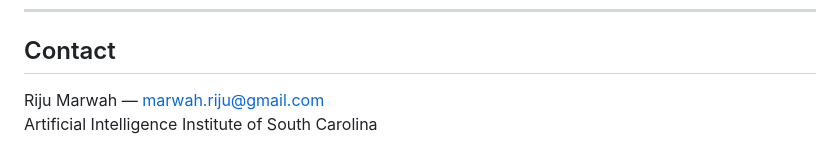
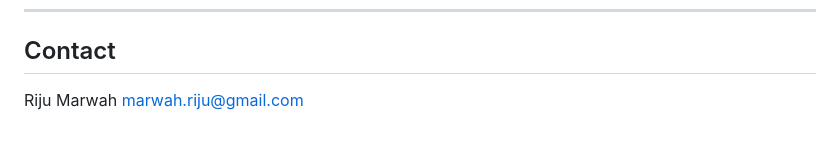
Before and after one commit to rijumarwah/llmfatigue, a Markdown page: README.md, the part around one of its changes. Drawn GitHub-style.

```diff
--- a/README.md
+++ b/README.md
@@ -106,5 +106,4 @@ Implementation of the Fatigue Index and experiments will be released in a separa
 
 ## Contact
 
-Riju Marwah — [marwah.riju@gmail.com](mailto:marwah.riju@gmail.com)
-Artificial Intelligence Institute of South Carolina
+Riju Marwah [marwah.riju@gmail.com](mailto:marwah.riju@gmail.com)
```
Also changed, not shown: other parts of README.md (+5 -5 lines).
